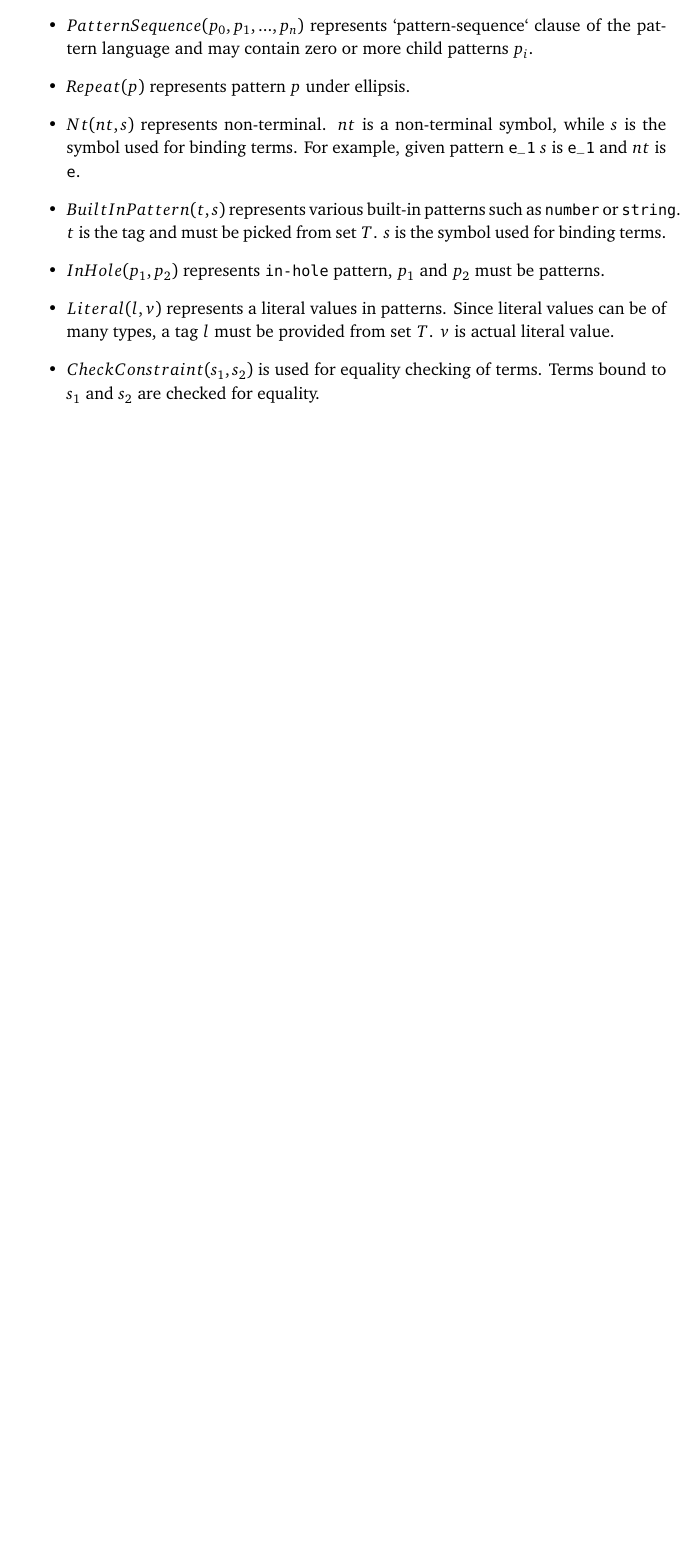
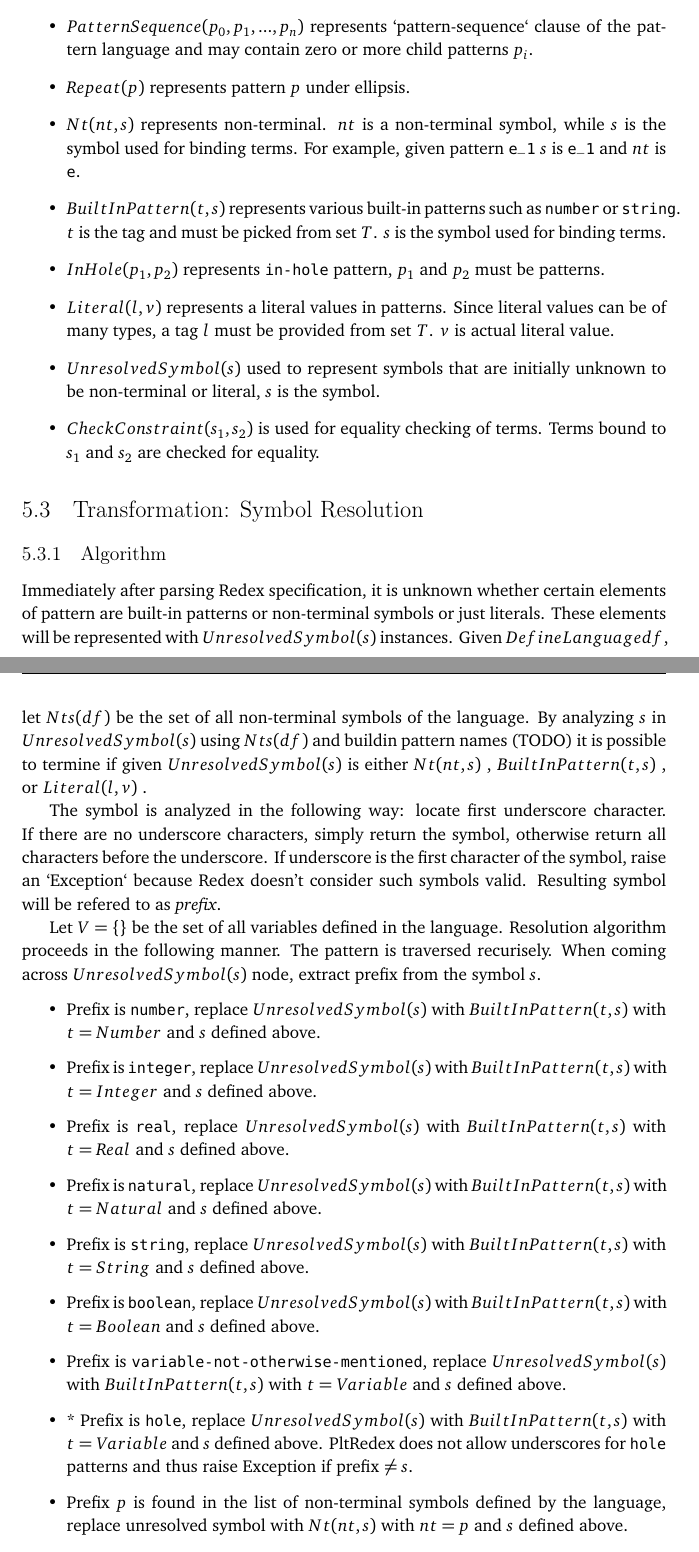
Before and after one commit to mamysa/MasterThesis, a LaTeX thesis (thesis.tex, which reads chapters/05-pattern-matching-symbol-resolution.tex, chapters/05-pattern-matching.tex): part of page 37 of 52 before the commit and two parts of pages 37 and 38 of 54 after it, the two joined at a grey line, cut so that both start at the same text, the shorter picture padded with empty space. Compiled offline with pdfLaTeX.

Commit message:
symbol resolution

```diff
--- /dev/null
+++ b/chapters/05-pattern-matching-symbol-resolution.tex
@@ -0,0 +1,38 @@
+\section{Transformation: Symbol Resolution}
+
+\subsection{Algorithm}
+
+Immediately after parsing Redex specification, it is unknown whether certain elements of pattern are built-in patterns or non-terminal symbols or just literals. These elements will be represented with \UnresolvedSymbol instances. Given $DefineLanguage df$, let $Nts(df)$ be the set of all non-terminal symbols of the language. By analyzing $s$ in \UnresolvedSymbol using $Nts(df)$ and buildin pattern names (TODO) it is possible to termine if given \UnresolvedSymbol is either \Nt, \BuiltInPattern, or \LiteralPattern.
+
+The symbol is analyzed in the following way: locate first underscore character. If there are no underscore characters, simply return the symbol, otherwise return all characters before the underscore. If underscore is the first character of the symbol, raise an `Exception` because Redex doesn't consider such symbols valid. Resulting symbol will be refered to as \textit{prefix}.
+
+Let $V = \{\}$ be the set of all variables defined in the language.
+Resolution algorithm proceeds in the following manner. The pattern is traversed recurisely. When coming across \UnresolvedSymbol node, extract prefix from the symbol $s$.
+
+\begin{itemize}
+\item
+Prefix is \texttt{number}, replace \UnresolvedSymbol with  \BuiltInPattern with $t=Number$ and $s$ defined above.
+
+\item
+Prefix is \texttt{integer}, replace \UnresolvedSymbol with  \BuiltInPattern with $t=Integer$ and $s$ defined above.
+
+\item
+Prefix is \texttt{real}, replace \UnresolvedSymbol with  \BuiltInPattern with $t=Real$ and $s$ defined above.
+
+\item
+Prefix is \texttt{natural}, replace \UnresolvedSymbol with  \BuiltInPattern with $t=Natural$ and $s$ defined above.
+
+\item
+Prefix is \texttt{string}, replace \UnresolvedSymbol with  \BuiltInPattern with $t=String$ and $s$ defined above.
+
+\item
+Prefix is \texttt{boolean}, replace \UnresolvedSymbol with  \BuiltInPattern with $t=Boolean$ and $s$ defined above.
+
+\item
+Prefix is \texttt{variable-not-otherwise-mentioned}, replace \UnresolvedSymbol with  \BuiltInPattern with $t=Variable$ and $s$ defined above.
+
+\item
+* Prefix is \texttt{hole}, replace \UnresolvedSymbol with  \BuiltInPattern with $t=Variable$ and $s$ defined above. PltRedex does not allow underscores for \texttt{hole} patterns and thus raise Exception if prefix $\neq s$.
+
+\item
+Prefix $p$ is found in the list of non-terminal symbols defined by the language, replace unresolved symbol with \Nt with $nt=p$ and $s$ defined above.
--- a/chapters/05-pattern-matching.tex
+++ b/chapters/05-pattern-matching.tex
@@ -90,7 +91,10 @@ Throughout the report the following notation will be used to represent actual Py
 \newcommand{\BuiltInPattern}{$BuiltInPattern(t, s)$ }
 \newcommand{\InHolePattern} {$InHole(p_1, p_2)$ }
 \newcommand{\LiteralPattern}{$Literal(l, v)$ }
+\newcommand{\UnresolvedSymbol}{$UnresolvedSymbol(s)$ }
 \newcommand{\CheckConstraint}{$CheckConstraint(s_1, s_2)$ }
+
+
 \begin{itemize}
 \item
 \PatternSequence represents `pattern-sequence` clause of the pattern language and may contain zero or more child patterns $p_i$.
@@ -111,6 +115,9 @@ Throughout the report the following notation will be used to represent actual Py
 \LiteralPattern represents a literal values in patterns. Since literal values can be of many types, a tag $l$ must be provided from set $T$. $v$ is actual literal value.
 
 \item
+\UnresolvedSymbol used to represent symbols that are initially unknown to be non-terminal or literal, $s$ is the symbol.
+
+\item
 \CheckConstraint is used for equality checking of terms. Terms bound to $s_1$ and $s_2$ are checked for equality.
 
 \end{itemize}
```
Also changed, not shown: outline.md (+7 -0 lines), pattern/ntresolve.md (+2 -0 lines), chapters/05-pattern-matching-symbol-resolution.tex (10 more changed lines), chapters/05-pattern-matching.tex (3 more changed lines).
